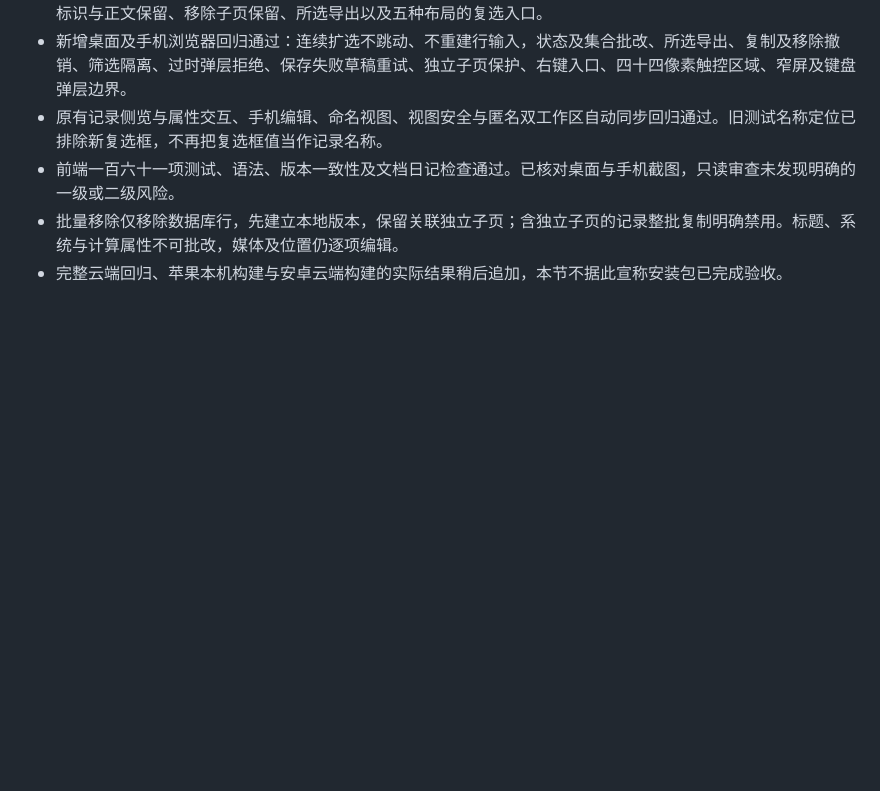
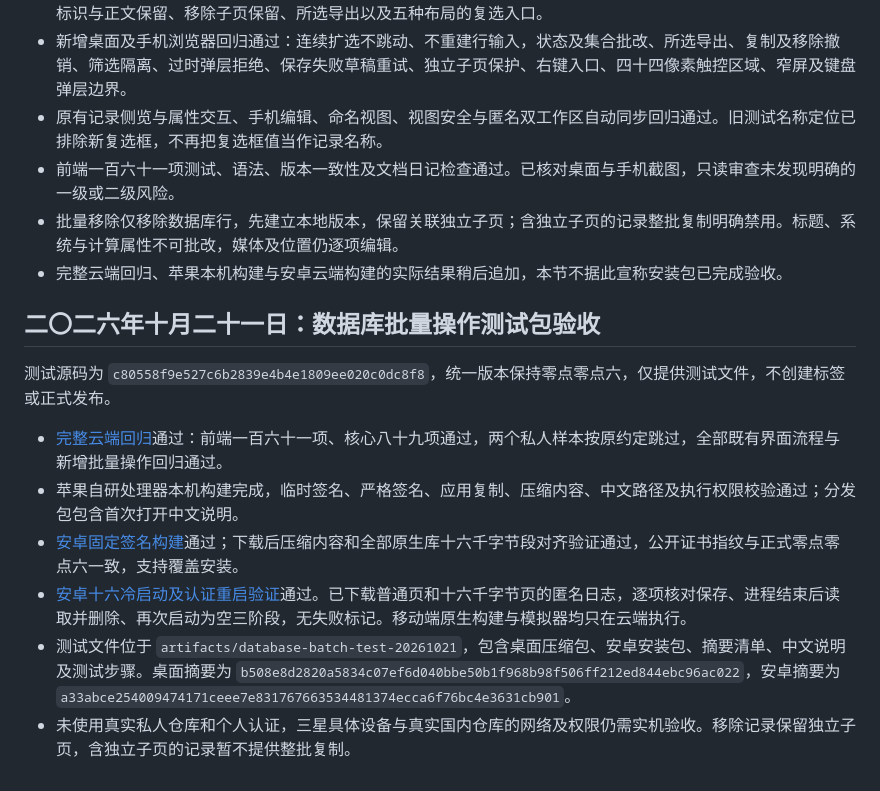
Before and after one commit to a602017206/qingjian, a Markdown page: docs/验证报告.md, the part around the change. Rendered like a GitHub page; blank space fills up the shorter version.

Commit message:
记录数据库批量操作测试包云端验收结果

```diff
--- a/docs/验证报告.md
+++ b/docs/验证报告.md
@@ -480,3 +480,15 @@
 - 前端一百六十一项测试、语法、版本一致性及文档日记检查通过。已核对桌面与手机截图，只读审查未发现明确的一级或二级风险。
 - 批量移除仅移除数据库行，先建立本地版本，保留关联独立子页；含独立子页的记录整批复制明确禁用。标题、系统与计算属性不可批改，媒体及位置仍逐项编辑。
 - 完整云端回归、苹果本机构建与安卓云端构建的实际结果稍后追加，本节不据此宣称安装包已完成验收。
+
+
+## 二〇二六年十月二十一日：数据库批量操作测试包验收
+
+测试源码为 `c80558f9e527c6b2839e4b4e1809ee020c0dc8f8`，统一版本保持零点零点六，仅提供测试文件，不创建标签或正式发布。
+
+- [完整云端回归](https://github.com/a602017206/qingjian/actions/runs/39572224716)通过：前端一百六十一项、核心八十九项通过，两个私人样本按原约定跳过，全部既有界面流程与新增批量操作回归通过。
+- 苹果自研处理器本机构建完成，临时签名、严格签名、应用复制、压缩内容、中文路径及执行权限校验通过；分发包包含首次打开中文说明。
+- [安卓固定签名构建](https://github.com/a602017206/qingjian/actions/runs/39576992514)通过；下载后压缩内容和全部原生库十六千字节段对齐验证通过，公开证书指纹与正式零点零点六一致，支持覆盖安装。
+- [安卓十六冷启动及认证重启验证](https://github.com/a602017206/qingjian/actions/runs/39576991978)通过。已下载普通页和十六千字节页的匿名日志，逐项核对保存、进程结束后读取并删除、再次启动为空三阶段，无失败标记。移动端原生构建与模拟器均只在云端执行。
+- 测试文件位于 `artifacts/database-batch-test-20261021`，包含桌面压缩包、安卓安装包、摘要清单、中文说明及测试步骤。桌面摘要为 `b508e8d2820a5834c07ef6d040bbe50b1f968b98f506ff212ed844ebc96ac022`，安卓摘要为 `a33abce254009474171ceee7e831767663534481374ecca6f76bc4e3631cb901`。
+- 未使用真实私人仓库和个人认证，三星具体设备与真实国内仓库的网络及权限仍需实机验收。移除记录保留独立子页，含独立子页的记录暂不提供整批复制。
```
Also changed, not shown: docs/每日记录/2026-10-21_0917_自动同步边界回归与附件保护.md (+4 -0 lines).
